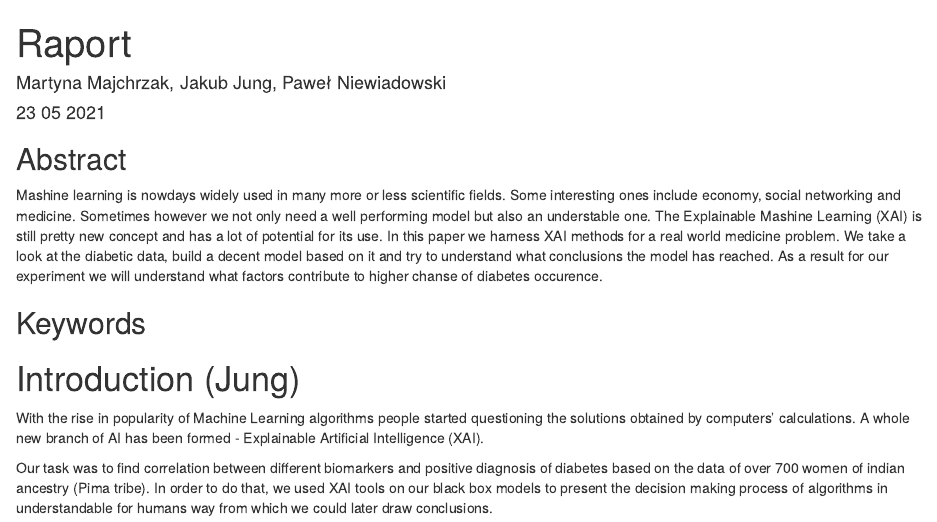
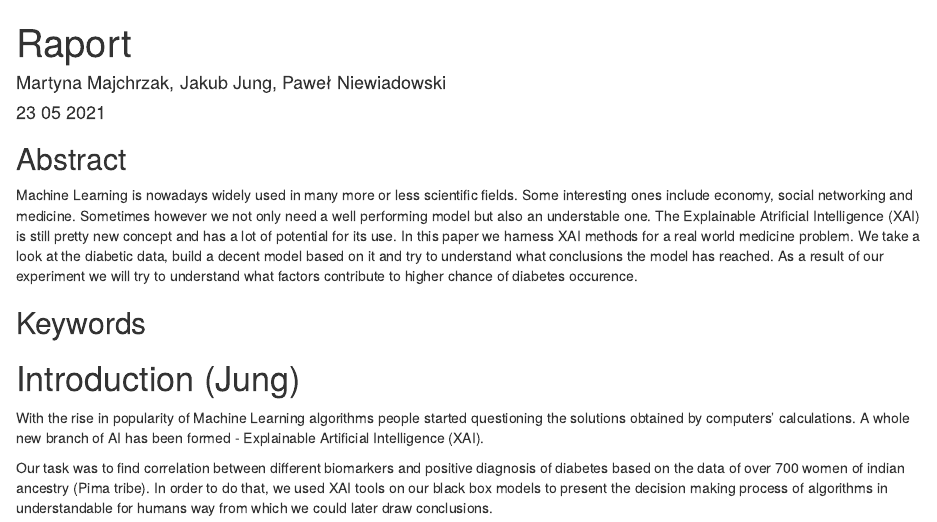
Before and after one commit to MrMuffinooo/XAI_Diabetes, an R Markdown document (Raport.Rmd): the page in a window 1100 px wide, from its top. Rendered offline with R 4.5, knitr and Pandoc, with nearby package versions.

Commit message:
raport - typos

```diff
--- a/Raport.Rmd
+++ b/Raport.Rmd
@@ -11,7 +11,7 @@ knitr::opts_chunk$set(echo = TRUE)
 
 ## Abstract
 
-Mashine learning is nowdays widely used in many more or less scientific fields. Some interesting ones include economy, social networking and medicine. Sometimes however we not only need a well performing model but also an understable one. The Explainable Mashine Learning (XAI) is still pretty new concept and has a lot of potential for its use. In this paper we harness XAI methods for a real world medicine problem. We take a look at the diabetic data, build a decent model based on it and try to understand what conclusions the model has reached. As a result for our experiment we will understand what factors contribute to higher chanse of diabetes occurence.
+Machine Learning is nowadays widely used in many more or less scientific fields. Some interesting ones include economy, social networking and medicine. Sometimes however we not only need a well performing model but also an understable one. The Explainable Atrificial Intelligence (XAI) is still pretty new concept and has a lot of potential for its use. In this paper we harness XAI methods for a real world medicine problem. We take a look at the diabetic data, build a decent model based on it and try to understand what conclusions the model has reached. As a result of our experiment we will try to understand what factors contribute to higher chance of diabetes occurence.
 
 ## Keywords
 
```
Also changed, not shown: Raport.Rmd (2 more changed lines).
